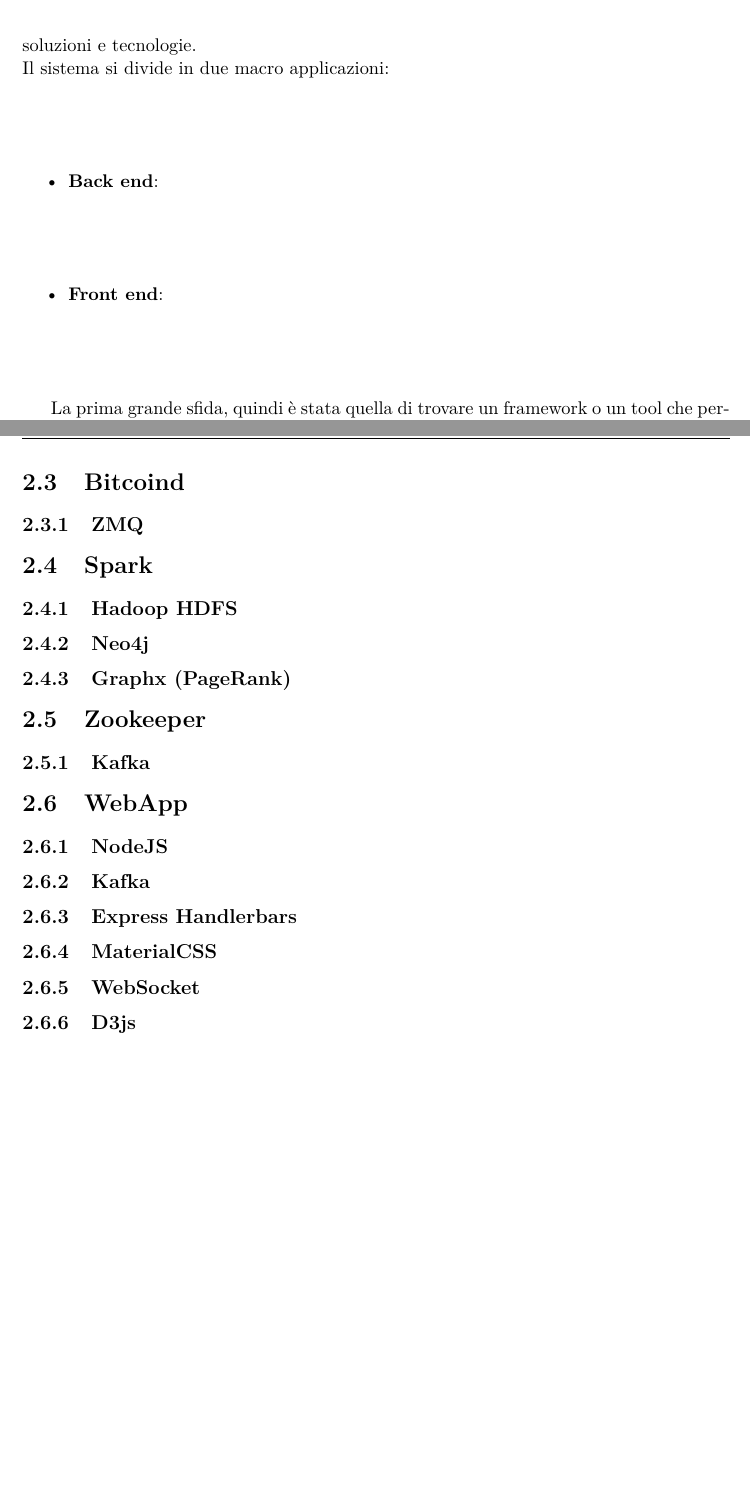
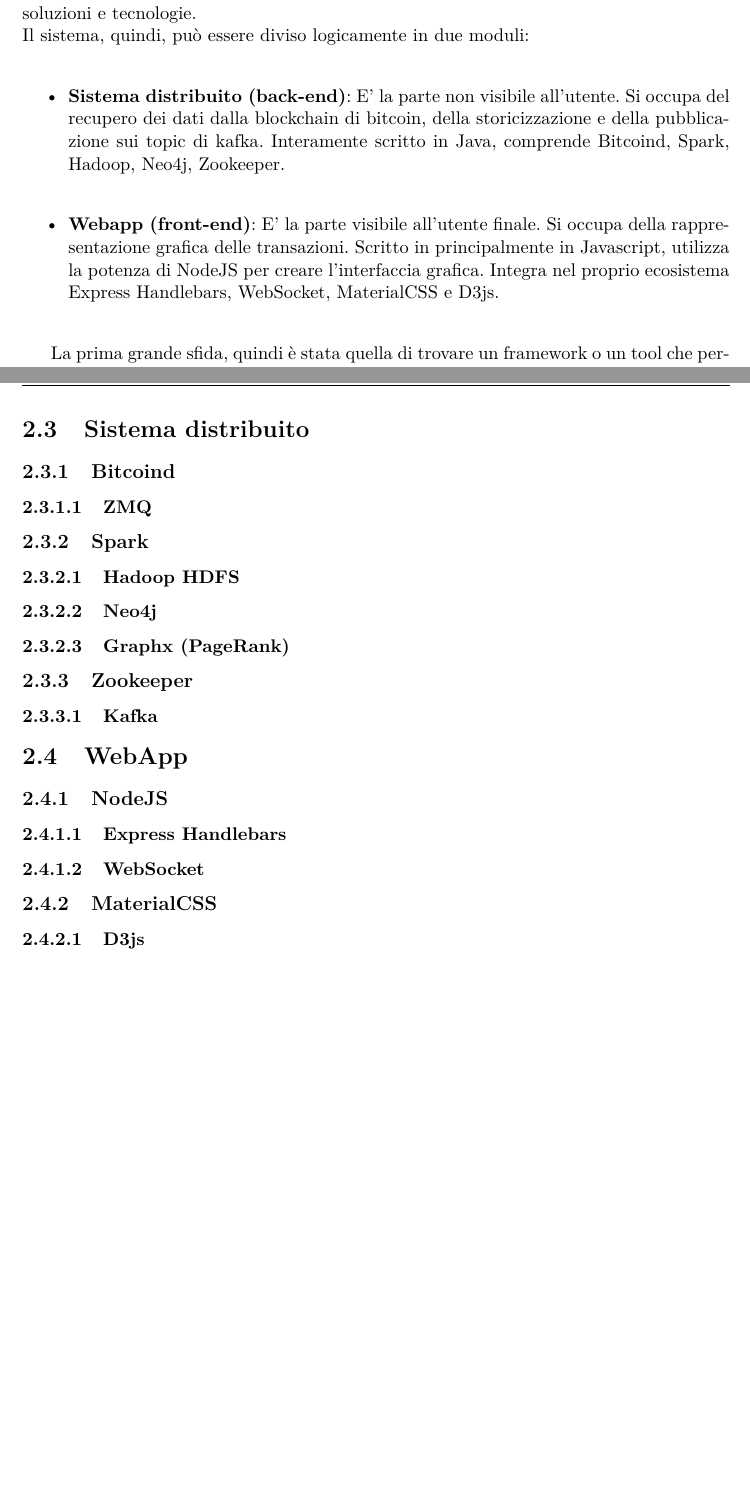
Before and after one commit to Antonio90/Tesi, a LaTeX thesis (Tesi.tex, which reads overview.tex, overview/backend.tex, overview/materialcss.tex): two parts of pages 22 and 23 of 27, joined at a grey line, cut so that both start at the same text. Compiled offline with pdfLaTeX.

Commit message:
Modifica architettura

```diff
--- a/Tesi.tex
+++ b/Tesi.tex
@@ -79,6 +79,9 @@
 \renewcommand\lstlistingname{Listato}
 \renewcommand\lstlistlistingname{Elenco dei Listati}
 
+
+\setcounter{tocdepth}{3}
+\setcounter{secnumdepth}{4}
 %%%%%%%%%%%%%%%%%%%%%%%%%%%%%%%%%%%%%%%%%%%%%%%%%%%%%%%%%%%%%%%
 
 %DEFINIZIONE SEZIONI IN NUMERAZIONE ROMANA
--- a/overview.tex
+++ b/overview.tex
@@ -10,11 +10,11 @@ Lo scopo principale del lavoro di tesi è quello di creare un sistema distribuit
 
 \section{Architettura  del progetto}
 \label{sec:architettura del progetto}
-Le principali scelte di progetto sono state prese coerentemente con lo stato dell’arte e si è tentato di non introdurre nuova complessità al panorama esistente, ricorrendo a tecnologie, protocolli e standard già esistenti ed affermati, senza definirne di nuovi. Quindi, l’architettura dovrà essere sufficientemente generale da poter garantire nuovi sviluppi ed evoluzioni future e da non comportare l’esclusione a priori di determinate soluzioni e tecnologie.
-\\Il sistema si divide in due macro applicazioni:
+Le principali scelte di progetto sono state prese coerentemente con lo stato dell’arte e si è tentato di non introdurre nuova complessità al panorama esistente, ricorrendo a tecnologie, protocolli e standard già esistenti ed affermati, senza definirne di nuovi. Quindi, l’architettura dovrà essere sufficientemente generale in modo da poter garantire nuovi sviluppi ed evoluzioni future e da non comportare l’esclusione a priori di determinate soluzioni e tecnologie.
+\\Il sistema, quindi, può essere diviso logicamente in due moduli:
 \begin{itemize}
-	\item \textbf{Back end}:
-	\item \textbf{Front end}:
+	\item \textbf{Sistema distribuito (back-end)}: E' la parte non visibile all'utente. Si occupa del recupero dei dati dalla blockchain di bitcoin, della storicizzazione e della pubblicazione sui topic di kafka. Interamente scritto in Java, comprende Bitcoind, Spark, Hadoop, Neo4j, Zookeeper.
+	\item \textbf{Webapp (front-end)}: E' la parte visibile all'utente finale. Si occupa della rappresentazione grafica delle transazioni. Scritto in principalmente in Javascript, utilizza la potenza di NodeJS per creare l'interfaccia grafica. Integra nel proprio ecosistema Express Handlebars, WebSocket, MaterialCSS e D3js.
 \end{itemize}
 
 La prima grande sfida, quindi è stata quella di trovare un framework o un tool che permettesse di programmare su di un sistema distribuito, senza complicarci la vita. Facendo ricerche sul web la tecnologia che più si accostava meglio al mio problema è stata Apache Spark [\ref{sec:spark}]. Questo strumento riesce a garantire a pieno i vincoli che ci siamo imposti. Risolto il problema infrastrutturale si è proceduto all'analisi dei singoli sottoproblemi.
--- /dev/null
+++ b/overview/backend.tex
@@ -0,0 +1,2 @@
+\section{Sistema distribuito}
+\label{sec:sistema distribuito}
--- /dev/null
+++ b/overview/materialcss.tex
@@ -0,0 +1,5 @@
+\subsection{MaterialCSS}
+\label{sec:materialCSS}
+
+\subsubsection{D3js}
+\label{sec:d3js}
--- /dev/null
+++ b/overview/nodejs.tex
@@ -0,0 +1,8 @@
+\subsection{NodeJS}
+\label{sec:nodejs}
+
+\subsubsection{Express Handlebars}
+\label{sec:express handlebars}
+
+\subsubsection{WebSocket}
+\label{sec:WebSocket}
--- a/overview/spark.tex
+++ b/overview/spark.tex
@@ -1,11 +1,11 @@
-\section{Spark}
+\subsection{Spark}
 \label{sec:spark}
 
-\subsection{Hadoop HDFS}
+\subsubsection{Hadoop HDFS}
 \label{sec:hadoop HDFS}
 
-\subsection{Neo4j}
+\subsubsection{Neo4j}
 \label{sec:neo4j}
 
-\subsection{Graphx (PageRank)}
+\subsubsection{Graphx (PageRank)}
 \label{sec:graphx (PageRank)}
--- a/overview/webapp.tex
+++ b/overview/webapp.tex
@@ -1,20 +1,2 @@
 \section{WebApp}
 \label{sec:webapp}
-
-\subsection{NodeJS}
-\label{sec:nodejs}
-
-\subsection{Kafka}
-\label{sec:Kafka}
-
-\subsection{Express Handlerbars}
-\label{sec:express handlerbars}
-
-\subsection{MaterialCSS}
-\label{sec:materialCSS}
-
-\subsection{WebSocket}
-\label{sec:WebSocket}
-
-\subsection{D3js}
-\label{sec:d3js}
--- a/overview/zookeeper.tex
+++ b/overview/zookeeper.tex
@@ -1,5 +1,5 @@
-\section{Zookeeper}
+\subsection{Zookeeper}
 \label{sec:zookeeper}
 
-\subsection{Kafka}
+\subsubsection{Kafka}
 \label{sec:kafka}
```
Also changed, not shown: overview/bitcoind.tex (+3 -2 lines), Tesi.pdf, Tesi.tex (9 more changed lines), overview.tex (6 more changed lines).
